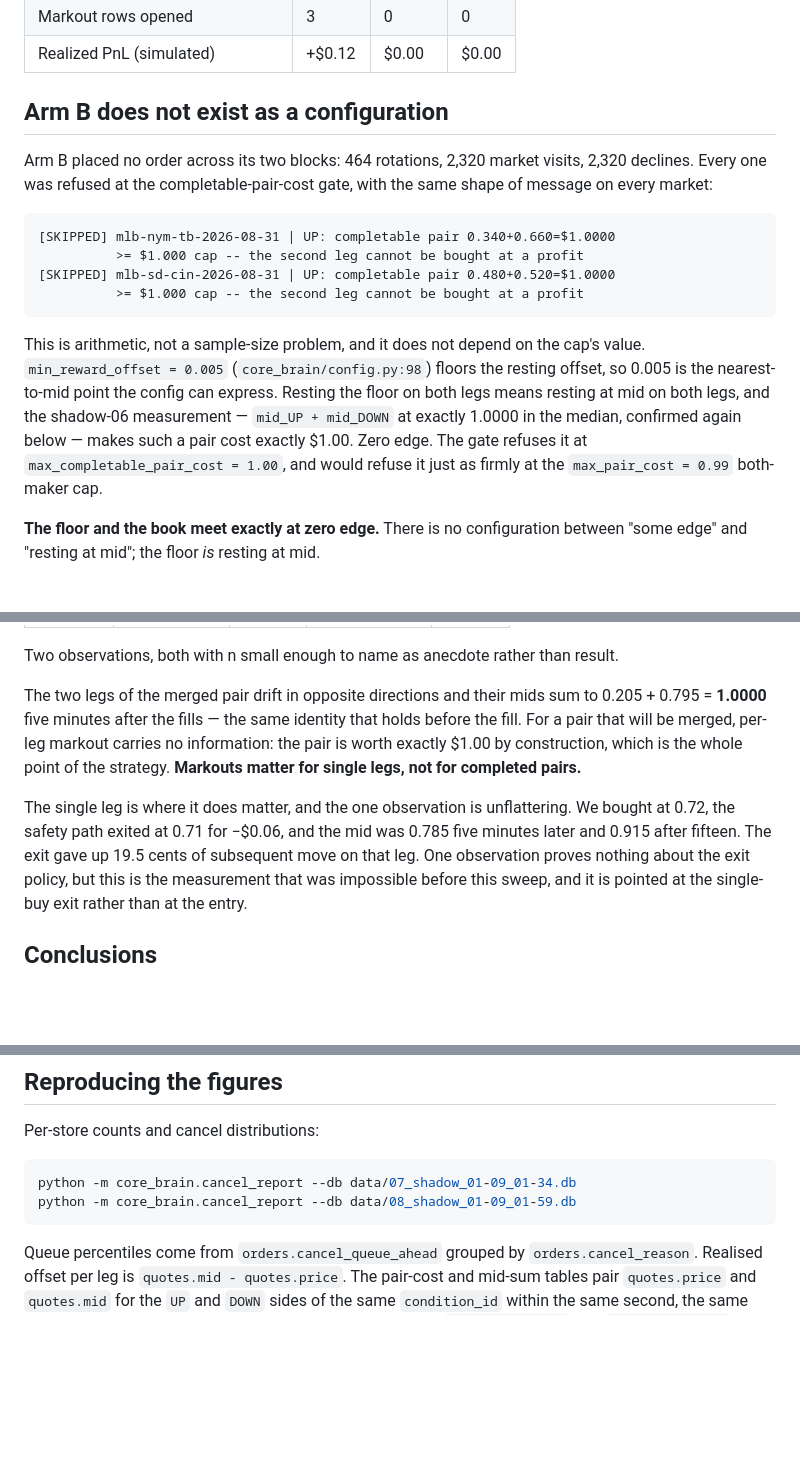
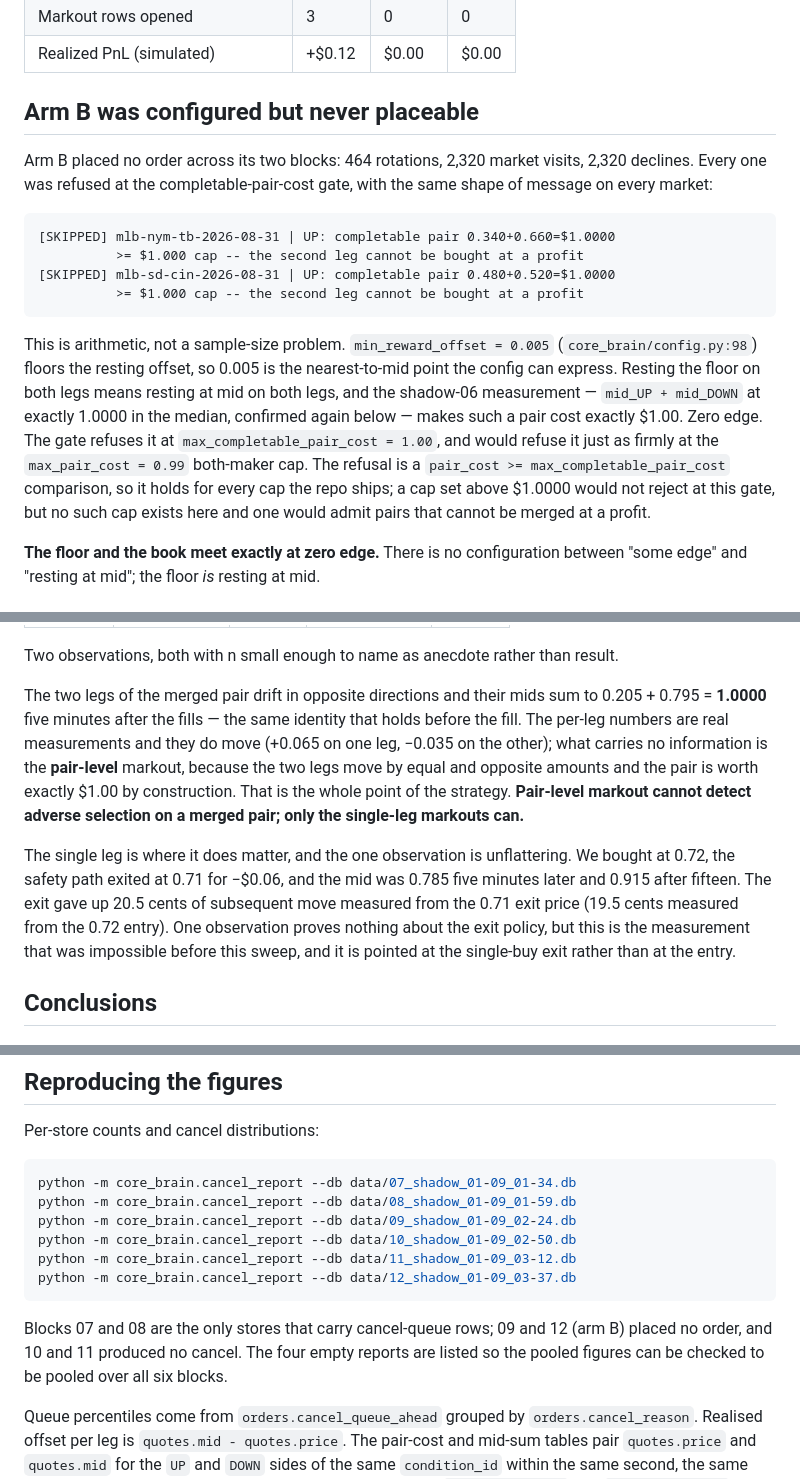
Before and after one commit to AI-Degen-69/spread-hunter-live, a Markdown page: docs/runs/2026-09-01-reward-offset-sweep.md, 3 parts joined by grey strips. GitHub-like rendering; blank space fills up the shorter version.

Commit message:
docs(runs): correct the reward_offset sweep write-up
CodeRabbit round 1 on #143. Five factual corrections, all accepted:

- Arm B was configured, not absent; the heading now says it was never
  placeable rather than that it does not exist.
- The gate refusal is stated as pair_cost >= max_completable_pair_cost and
  scoped to the caps this repo ships, instead of claiming cap independence.
- The markout limitation is pair-level, not per-leg. The individual legs do
  move (+0.065, -0.035); it is their sum that is fixed at $1.00, so only
  single-leg markouts can detect adverse selection.
- The move after the safety exit is 20.5 cents from the 0.71 exit price;
  19.5 cents is the move from the 0.72 entry. Both are now named.
- The reproduction block lists all six block stores, and says which four
  carry no cancel rows and why.

Refs #138

Co-Authored-By: Claude Opus 5 <noreply@anthropic.com>

````diff
--- a/docs/runs/2026-09-01-reward-offset-sweep.md
+++ b/docs/runs/2026-09-01-reward-offset-sweep.md
@@ -89,7 +89,7 @@ Pooled per arm across both of its blocks:
 | Markout rows opened | 3 | 0 | 0 |
 | Realized PnL (simulated) | +$0.12 | $0.00 | $0.00 |
 
-## Arm B does not exist as a configuration
+## Arm B was configured but never placeable
 
 Arm B placed no order across its two blocks: 464 rotations, 2,320 market
 visits, 2,320 declines. Every one was refused at the completable-pair-cost
@@ -102,14 +102,17 @@ gate, with the same shape of message on every market:
           >= $1.000 cap -- the second leg cannot be bought at a profit
 ```
 
-This is arithmetic, not a sample-size problem, and it does not depend on the
-cap's value. `min_reward_offset = 0.005` (`core_brain/config.py:98`) floors the
+This is arithmetic, not a sample-size problem. `min_reward_offset = 0.005` (`core_brain/config.py:98`) floors the
 resting offset, so 0.005 is the nearest-to-mid point the config can express.
 Resting the floor on both legs means resting at mid on both legs, and the
 shadow-06 measurement — `mid_UP + mid_DOWN` at exactly 1.0000 in the median,
 confirmed again below — makes such a pair cost exactly $1.00. Zero edge. The
 gate refuses it at `max_completable_pair_cost = 1.00`, and would refuse it just
-as firmly at the `max_pair_cost = 0.99` both-maker cap.
+as firmly at the `max_pair_cost = 0.99` both-maker cap. The refusal is a
+`pair_cost >= max_completable_pair_cost` comparison, so it holds for every cap
+the repo ships; a cap set above $1.0000 would not reject at this gate, but no
+such cap exists here and one would admit pairs that cannot be merged at a
+profit.
 
 **The floor and the book meet exactly at zero edge.** There is no configuration
 between "some edge" and "resting at mid"; the floor *is* resting at mid.
@@ -208,15 +211,18 @@ result.
 
 The two legs of the merged pair drift in opposite directions and their mids sum
 to 0.205 + 0.795 = **1.0000** five minutes after the fills — the same identity
-that holds before the fill. For a pair that will be merged, per-leg markout
-carries no information: the pair is worth exactly $1.00 by construction, which
-is the whole point of the strategy. **Markouts matter for single legs, not for
-completed pairs.**
+that holds before the fill. The per-leg numbers are real measurements and they
+do move (+0.065 on one leg, −0.035 on the other); what carries no information
+is the **pair-level** markout, because the two legs move by equal and opposite
+amounts and the pair is worth exactly $1.00 by construction. That is the whole
+point of the strategy. **Pair-level markout cannot detect adverse selection on
+a merged pair; only the single-leg markouts can.**
 
 The single leg is where it does matter, and the one observation is unflattering.
 We bought at 0.72, the safety path exited at 0.71 for −$0.06, and the mid was
-0.785 five minutes later and 0.915 after fifteen. The exit gave up 19.5 cents of
-subsequent move on that leg. One observation proves nothing about the exit
+0.785 five minutes later and 0.915 after fifteen. The exit gave up 20.5 cents of
+subsequent move measured from the 0.71 exit price (19.5 cents measured from the
+0.72 entry). One observation proves nothing about the exit
 policy, but this is the measurement that was impossible before this sweep, and
 it is pointed at the single-buy exit rather than at the entry.
 
@@ -289,7 +295,16 @@ Per-store counts and cancel distributions:
 ```powershell
 python -m core_brain.cancel_report --db data/07_shadow_01-09_01-34.db
 python -m core_brain.cancel_report --db data/08_shadow_01-09_01-59.db
+python -m core_brain.cancel_report --db data/09_shadow_01-09_02-24.db
+python -m core_brain.cancel_report --db data/10_shadow_01-09_02-50.db
+python -m core_brain.cancel_report --db data/11_shadow_01-09_03-12.db
+python -m core_brain.cancel_report --db data/12_shadow_01-09_03-37.db
 ```
+
+Blocks 07 and 08 are the only stores that carry cancel-queue rows; 09 and 12
+(arm B) placed no order, and 10 and 11 produced no cancel. The four empty
+reports are listed so the pooled figures can be checked to be pooled over all
+six blocks.
 
 Queue percentiles come from `orders.cancel_queue_ahead` grouped by
 `orders.cancel_reason`. Realised offset per leg is `quotes.mid - quotes.price`.
````
Also changed, not shown: other parts of docs/runs/2026-09-01-reward-offset-sweep.md (+2 -2 lines).
